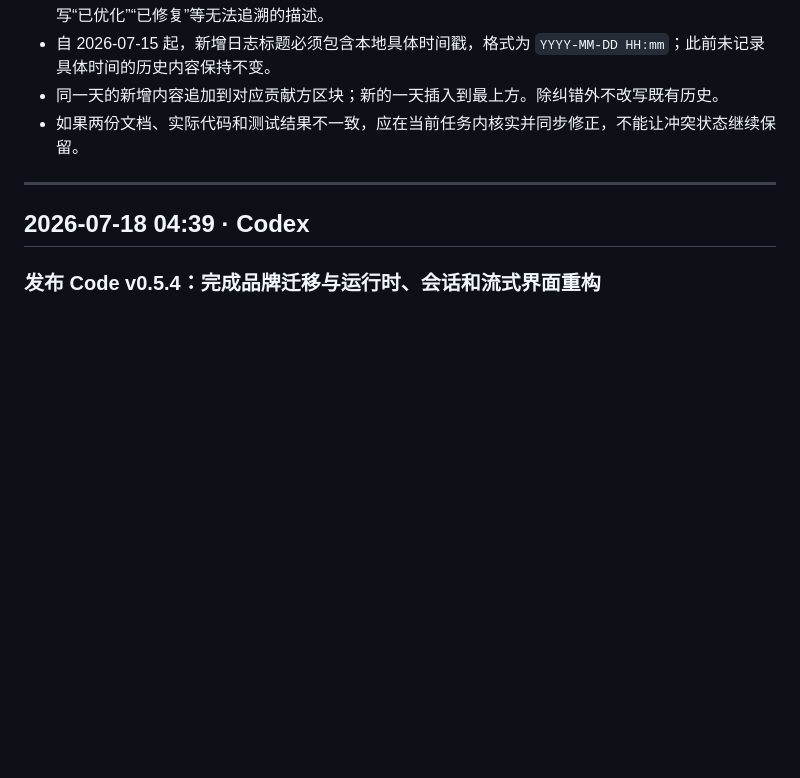
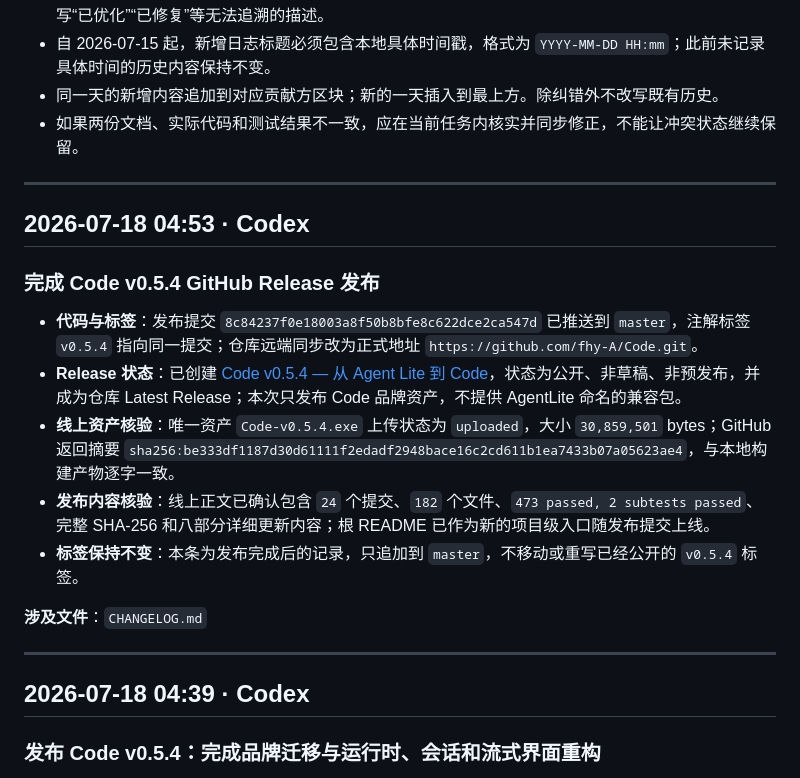
Before and after one commit to fhy-A/agent-lite, a Markdown page: CHANGELOG.md, the part around the change. Rendered like a GitHub page; blank space fills up the shorter version.

Commit message:
docs: record v0.5.4 publication

```diff
--- a/CHANGELOG.md
+++ b/CHANGELOG.md
@@ -11,6 +11,20 @@
 - 自 2026-07-15 起，新增日志标题必须包含本地具体时间戳，格式为 `YYYY-MM-DD HH:mm`；此前未记录具体时间的历史内容保持不变。
 - 同一天的新增内容追加到对应贡献方区块；新的一天插入到最上方。除纠错外不改写既有历史。
 - 如果两份文档、实际代码和测试结果不一致，应在当前任务内核实并同步修正，不能让冲突状态继续保留。
+
+---
+
+## 2026-07-18 04:53 · Codex
+
+### 完成 Code v0.5.4 GitHub Release 发布
+
+- **代码与标签**：发布提交 `8c84237f0e18003a8f50b8bfe8c622dce2ca547d` 已推送到 `master`，注解标签 `v0.5.4` 指向同一提交；仓库远端同步改为正式地址 `https://github.com/fhy-A/Code.git`。
+- **Release 状态**：已创建 [Code v0.5.4 — 从 Agent Lite 到 Code](https://github.com/fhy-A/Code/releases/tag/v0.5.4)，状态为公开、非草稿、非预发布，并成为仓库 Latest Release；本次只发布 Code 品牌资产，不提供 AgentLite 命名的兼容包。
+- **线上资产核验**：唯一资产 `Code-v0.5.4.exe` 上传状态为 `uploaded`，大小 `30,859,501` bytes；GitHub 返回摘要 `sha256:be333df1187d30d61111f2edadf2948bace16c2cd611b1ea7433b07a05623ae4`，与本地构建产物逐字一致。
+- **发布内容核验**：线上正文已确认包含 `24` 个提交、`182` 个文件、`473 passed, 2 subtests passed`、完整 SHA-256 和八部分详细更新内容；根 README 已作为新的项目级入口随发布提交上线。
+- **标签保持不变**：本条为发布完成后的记录，只追加到 `master`，不移动或重写已经公开的 `v0.5.4` 标签。
+
+**涉及文件**：`CHANGELOG.md`
 
 ---
 
```
